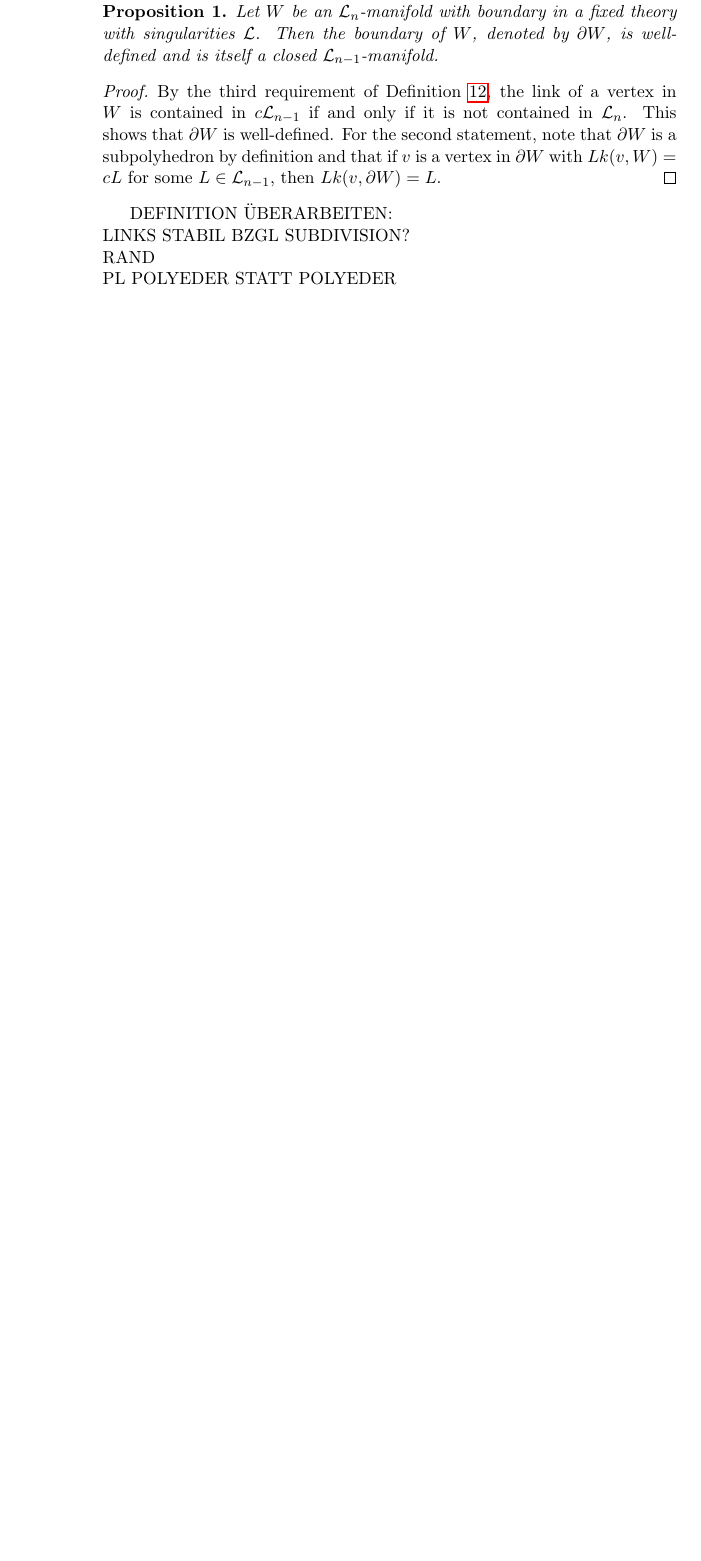
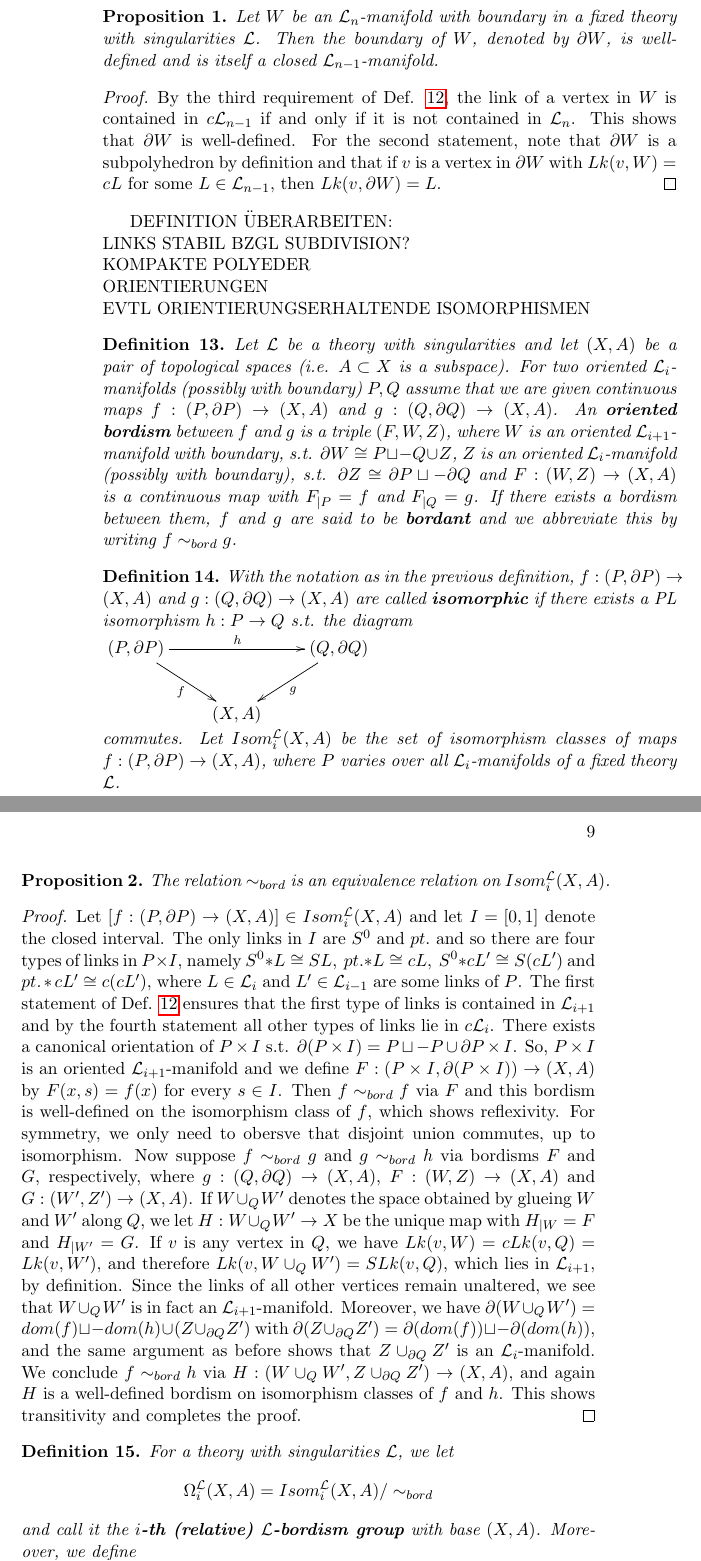
Before and after one commit to julius-vr/masterarbeit, a LaTeX book (master.tex): part of page 8 of 11 before the commit and two parts of pages 8 and 9 of 13 after it, the two joined at a grey line, cut so that both start at the same text, the shorter picture padded with empty space. Compiled offline with pdfLaTeX.

Commit message:
L-Bordismus Gruppen und Äquivalenzrelation

```diff
--- a/master.tex
+++ b/master.tex
@@ -152,10 +154,45 @@ Let $W$ be an $\mathcal{L}_n$-manifold with boundary in a fixed theory with sing
 \end{prop}
 
 \begin{proof}
-By the third requirement of Definition \ref{theory}, the link of a vertex in $W$ is contained in $c \mathcal{L}_{n-1}$ if and only if it is not contained in $\mathcal{L}_n$. This shows that $\partial W$ is well-defined. For the second statement, note that $\partial W$ is a subpolyhedron by definition and that if $v$ is a vertex in $\partial W$ with $Lk(v,W)=cL$ for some $L \in \mathcal{L}_{n-1}$, then $Lk(v,\partial W) = L$.
+By the third requirement of Def. \ref{theory}, the link of a vertex in $W$ is contained in $c \mathcal{L}_{n-1}$ if and only if it is not contained in $\mathcal{L}_n$. This shows that $\partial W$ is well-defined. For the second statement, note that $\partial W$ is a subpolyhedron by definition and that if $v$ is a vertex in $\partial W$ with $Lk(v,W)=cL$ for some $L \in \mathcal{L}_{n-1}$, then $Lk(v,\partial W) = L$.
 \end{proof}
 
 DEFINITION ÜBERARBEITEN: \\
 LINKS STABIL BZGL SUBDIVISION? \\
-RAND \\
-PL POLYEDER STATT POLYEDER
+KOMPAKTE POLYEDER \\
+ORIENTIERUNGEN \\
+EVTL ORIENTIERUNGSERHALTENDE ISOMORPHISMEN
+
+\begin{definition}
+Let $\mathcal{L}$ be a theory with singularities and let $(X,A)$ be a pair of topological spaces (i.e. $A \subset X$ is a subspace). For two oriented $\mathcal{L}_i$-manifolds (possibly with boundary) $P,Q$  assume that we are given continuous maps $f:(P, \partial P) \to (X,A)$ and $g:(Q , \partial Q) \to (X,A)$. An \textbf{oriented bordism} between $f$ and $g$ is a triple $(F,W,Z)$, where $W$ is an oriented $\mathcal{L}_{i+1}$-manifold with boundary, s.t. $\partial W \cong P \sqcup -Q \cup Z$, $Z$ is an oriented $\mathcal{L}_i$-manifold (possibly with boundary), s.t. $\partial Z\cong \partial P \sqcup - \partial Q$ and $F: (W,Z) \to (X,A)$ is a continuous map with $F _{|P} = f$ and $F_{|Q}=g$. If there exists a bordism between them, $f$ and $g$ are said to be \textbf{bordant} and we abbreviate this by writing $f \sim_{bord} g$.
+\end{definition}
+
+\begin{definition}
+With the notation as in the previous definition, $f: (P, \partial P) \to (X,A)$ and $g: (Q, \partial Q) \to (X,A)$ are called \textbf{isomorphic} if there exists a PL isomorphism $h : P \to Q$ s.t. the diagram \newline
+\begin{xy}
+  \xymatrix{
+      (P, \partial P) \ar[rr]^h \ar[rd]_f  &     &  (Q, \partial Q) \ar[dl]^g  \\
+                             &  (X,A)  &
+  }
+\end{xy}
+\newline
+commutes. Let $Isom_{i}^{\mathcal{L}}(X,A)$ be the set of isomorphism classes of maps $f: (P, \partial P) \to (X,A)$, where $P$ varies over all $\mathcal{L}_i$-manifolds of a fixed theory $\mathcal{L}$.
+\end{definition}
+
+\begin{prop}
+The relation $\sim_{bord} $ is an equivalence relation on $Isom_{i}^{\mathcal{L}}(X,A)$.
+\end{prop}
+
+\begin{proof}
+Let $[f: (P, \partial P) \to (X,A)] \in Isom_{i}^{\mathcal{L}}(X,A)$ and let $I=[0,1]$ denote the closed interval. The only links in $I$ are $S^0$ and $pt.$ and so there are four types of links in $P \times I$, namely $S^0 * L \cong SL,\  pt. * L \cong cL,\  S^0 * cL' \cong S(cL')$ and $pt. * cL' \cong c(cL')$, where $L \in \mathcal{L}_i$ and $L' \in \mathcal{L}_{i-1}$ are some links of $P$. The first statement of Def. \ref{theory} ensures that the first type of links is contained in $\mathcal{L}_{i+1}$ and by the fourth statement all other types of links lie in $c \mathcal{L}_i$. There exists a canonical orientation of $P \times I$ s.t. $\partial (P \times I)= P \sqcup -P \cup \partial P \times I$. So, $P \times I$ is an oriented $\mathcal{L}_{i+1}$-manifold and we define $F: (P \times I, \partial(P \times I)) \to (X,A)$ by $F(x,s)=f(x)$ for every $s \in I$. Then $f \sim_{bord} f$ via $F$ and this bordism is well-defined on the isomorphism class of $f$, which shows reflexivity. For symmetry, we only need to obersve that disjoint union commutes, up to isomorphism. Now suppose $f \sim_{bord} g$ and $g \sim_{bord} h$ via bordisms $F$ and $G$, respectively, where $g: (Q, \partial Q) \to (X,A)$, $F: (W,Z) \to (X,A)$ and $G: (W',Z') \to (X,A)$. If $W \cup_{Q} W'$ denotes the space obtained by glueing $W$ and $W'$ along $Q$, we let $H: W \cup_{Q} W' \to X$ be the unique map with $H_{|W} = F$ and $H_{|W'}=G$. If $v$ is any vertex in $Q$, we have $Lk(v,W)=cLk(v,Q)=Lk(v,W')$, and therefore $Lk(v,W \cup_{Q} W') = SLk(v,Q)$, which lies in $\mathcal{L}_{i+1}$, by definition. Since the links of all other vertices remain unaltered, we see that $W \cup_{Q} W'$ is in fact an $\mathcal{L}_{i+1}$-manifold. Moreover, we have $\partial (W \cup_{Q} W')= dom(f) \sqcup -dom(h) \cup (Z \cup_{\partial Q} Z')$ with $\partial (Z \cup_{\partial Q} Z')= \partial (dom(f)) \sqcup - \partial (dom(h))$, and the same argument as before shows that $Z \cup_{\partial Q} Z'$ is an $\mathcal{L}_i$-manifold. We conclude $f \sim_{bord} h$ via $H: (W \cup_{Q} W',Z \cup_{\partial Q} Z') \to (X,A)$, and again $H$ is a well-defined bordism on isomorphism classes of $f$ and $h$. This shows transitivity and completes the proof.
+\end{proof}
+
+\begin{definition}
+For a theory with singularities $\mathcal{L}$, we let
+\begin{equation*}
+\Omega_i^\mathcal{L}(X,A)= Isom_i^\mathcal{L}(X,A)/ \sim_{bord}
+\end{equation*}
+ and call it the \textbf{$i$-th (relative) $\mathcal{L}$-bordism group} with base $(X,A)$. Moreover, we define
+\begin{equation*}
+\Omega_i^\mathcal{L}(X)=\Omega_i^\mathcal{L}(X, \emptyset)
+\end{equation*}
```
Also changed, not shown: master.pdf, master.tex (8 more changed lines), 4 other files.
